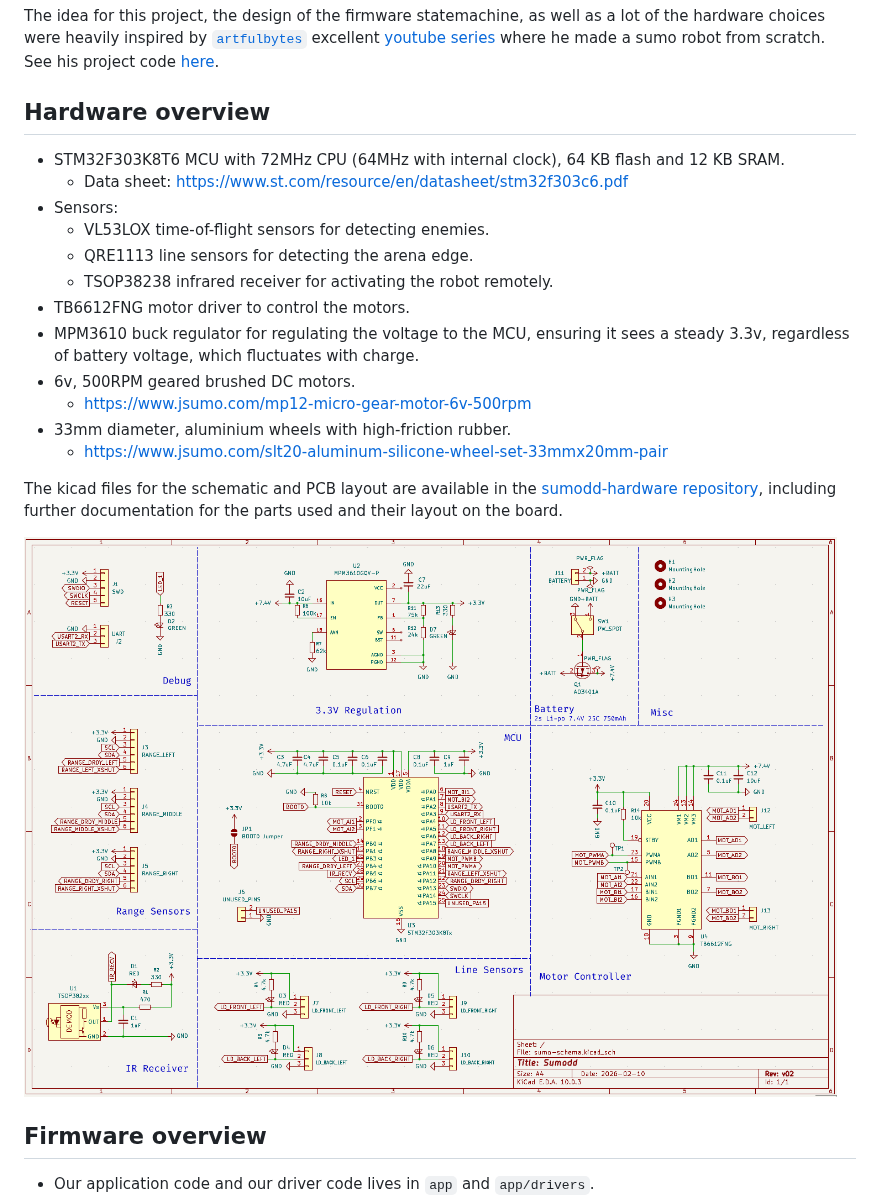
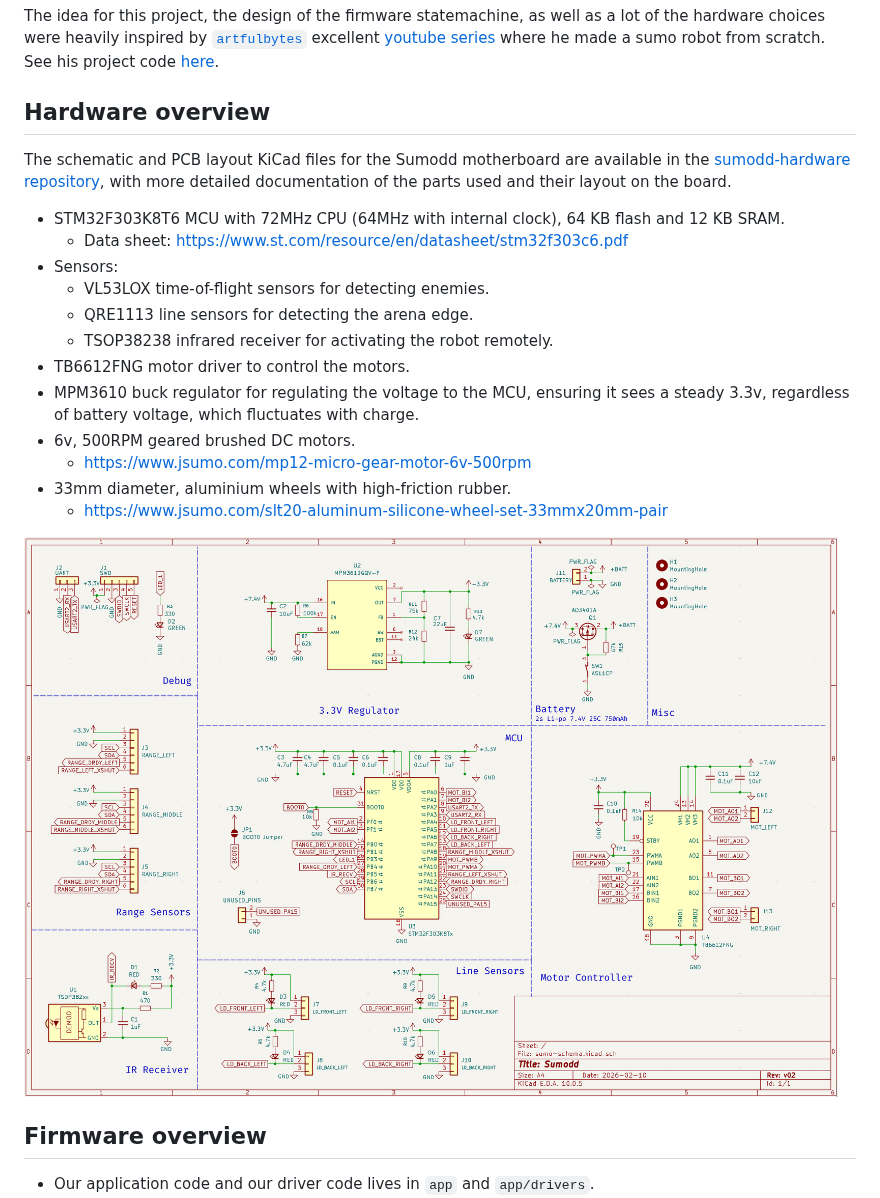
Before and after one commit to oddgrd/sumodd, a Markdown page: README.md, the part around the change. Drawn GitHub-style; pictures changed too: docs/media/schematic.png.

Commit message:
docs: update readme link, schematic image

```diff
--- a/README.md
+++ b/README.md
@@ -10,6 +10,10 @@ excellent [youtube series](https://www.youtube.com/watch?v=g9KbXJydf8I) where he
 from scratch. See his project code [here](https://github.com/artfulbytes/nsumo_video).
 
 ## Hardware overview
+
+The schematic and PCB layout KiCad files for the Sumodd motherboard are available in the
+[sumodd-hardware repository](https://github.com/oddgrd/sumodd-hardware), with more detailed
+documentation of the parts used and their layout on the board.
 
 - STM32F303K8T6 MCU with 72MHz CPU (64MHz with internal clock), 64 KB flash and 12 KB SRAM.
     - Data sheet: https://www.st.com/resource/en/datasheet/stm32f303c6.pdf
@@ -24,10 +28,6 @@ regardless of battery voltage, which fluctuates with charge.
     - https://www.jsumo.com/mp12-micro-gear-motor-6v-500rpm
 - 33mm diameter, aluminium wheels with high-friction rubber.
     - https://www.jsumo.com/slt20-aluminum-silicone-wheel-set-33mmx20mm-pair
-
-The kicad files for the schematic and PCB layout are available in the
-[sumodd-hardware repository](https://github.com/oddgrd/sumodd-hardware),
-including further documentation for the parts used and their layout on the board.
 
 ![Schematic](docs/media/schematic.png)
 
```
